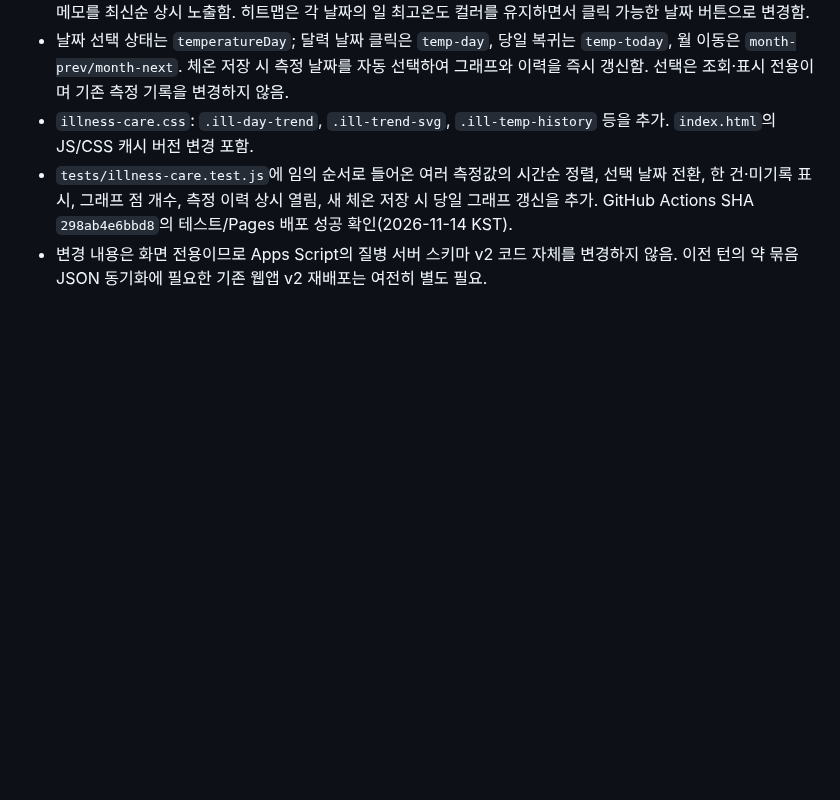
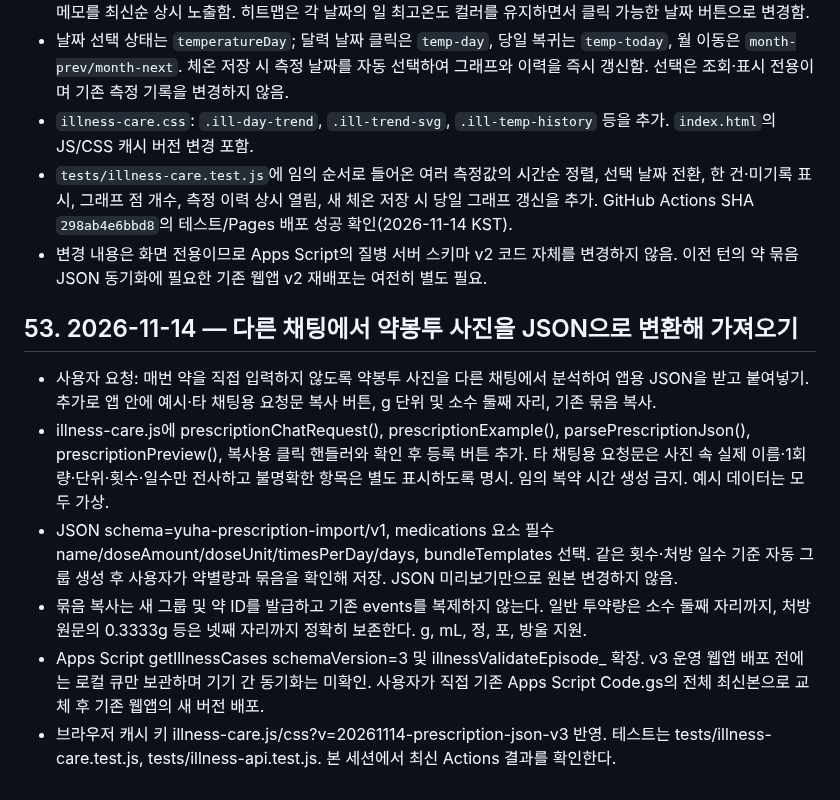
Before and after one commit to hossea123456789-design/YUHA-CARE, a Markdown page: YUHA_CARE_HANDOFF.md, the part around the change. Drawn GitHub-style; blank space fills up the shorter version.

Commit message:
docs(illness): cross-chat JSON copy, medication bundles, units and schema v3 migration

```diff
--- a/YUHA_CARE_HANDOFF.md
+++ b/YUHA_CARE_HANDOFF.md
@@ -1065,3 +1065,12 @@ Google Sheets: CHECKLIST_DB / SLEEP_LOG / APP_SETTINGS / MENTAL_LOG / MENTAL_AUD
 - `illness-care.css`: `.ill-day-trend`, `.ill-trend-svg`, `.ill-temp-history` 등을 추가. `index.html`의 JS/CSS 캐시 버전 변경 포함.
 - `tests/illness-care.test.js`에 임의 순서로 들어온 여러 측정값의 시간순 정렬, 선택 날짜 전환, 한 건·미기록 표시, 그래프 점 개수, 측정 이력 상시 열림, 새 체온 저장 시 당일 그래프 갱신을 추가. GitHub Actions SHA `298ab4e6bbd8`의 테스트/Pages 배포 성공 확인(2026-11-14 KST).
 - 변경 내용은 화면 전용이므로 Apps Script의 질병 서버 스키마 v2 코드 자체를 변경하지 않음. 이전 턴의 약 묶음 JSON 동기화에 필요한 기존 웹앱 v2 재배포는 여전히 별도 필요.
+
+## 53. 2026-11-14 — 다른 채팅에서 약봉투 사진을 JSON으로 변환해 가져오기
+
+- 사용자 요청: 매번 약을 직접 입력하지 않도록 약봉투 사진을 다른 채팅에서 분석하여 앱용 JSON을 받고 붙여넣기. 추가로 앱 안에 예시·타 채팅용 요청문 복사 버튼, g 단위 및 소수 둘째 자리, 기존 묶음 복사.
+- illness-care.js에 prescriptionChatRequest(), prescriptionExample(), parsePrescriptionJson(), prescriptionPreview(), 복사용 클릭 핸들러와 확인 후 등록 버튼 추가. 타 채팅용 요청문은 사진 속 실제 이름·1회량·단위·횟수·일수만 전사하고 불명확한 항목은 별도 표시하도록 명시. 임의 복약 시간 생성 금지. 예시 데이터는 모두 가상.
+- JSON schema=yuha-prescription-import/v1, medications 요소 필수 name/doseAmount/doseUnit/timesPerDay/days, bundleTemplates 선택. 같은 횟수·처방 일수 기준 자동 그룹 생성 후 사용자가 약별량과 묶음을 확인해 저장. JSON 미리보기만으로 원본 변경하지 않음.
+- 묶음 복사는 새 그룹 및 약 ID를 발급하고 기존 events를 복제하지 않는다. 일반 투약량은 소수 둘째 자리까지, 처방 원문의 0.3333g 등은 넷째 자리까지 정확히 보존한다. g, mL, 정, 포, 방울 지원.
+- Apps Script getIllnessCases schemaVersion=3 및 illnessValidateEpisode_ 확장. v3 운영 웹앱 배포 전에는 로컬 큐만 보관하며 기기 간 동기화는 미확인. 사용자가 직접 기존 Apps Script Code.gs의 전체 최신본으로 교체 후 기존 웹앱의 새 버전 배포.
+- 브라우저 캐시 키 illness-care.js/css?v=20261114-prescription-json-v3 반영. 테스트는 tests/illness-care.test.js, tests/illness-api.test.js. 본 세션에서 최신 Actions 결과를 확인한다.
```
